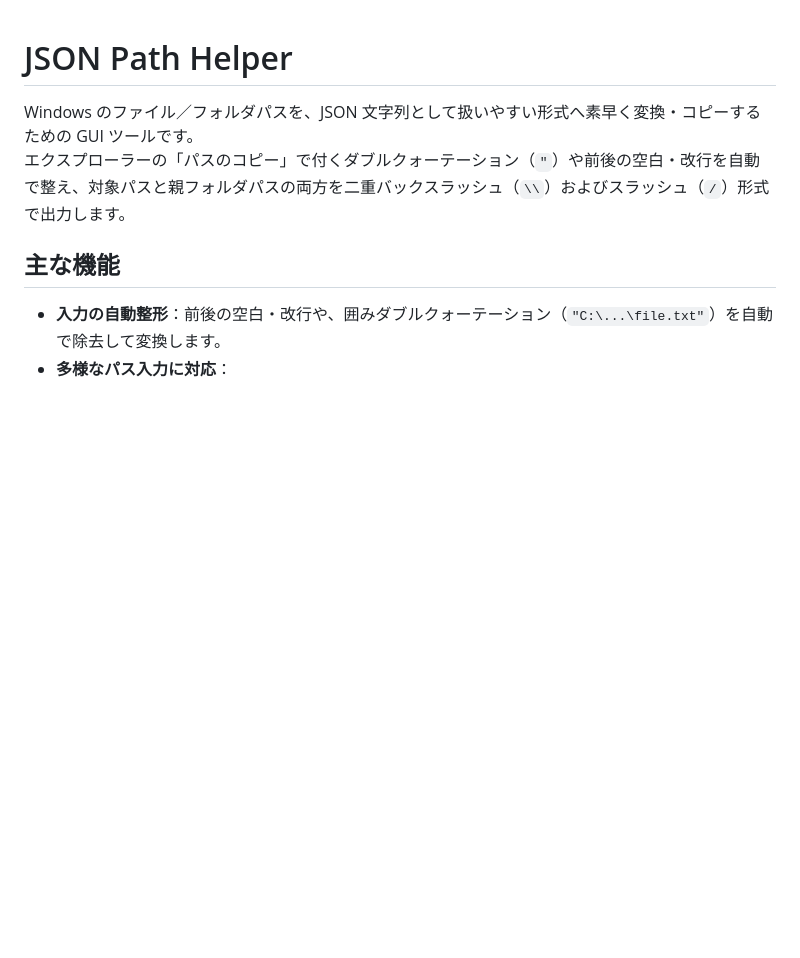
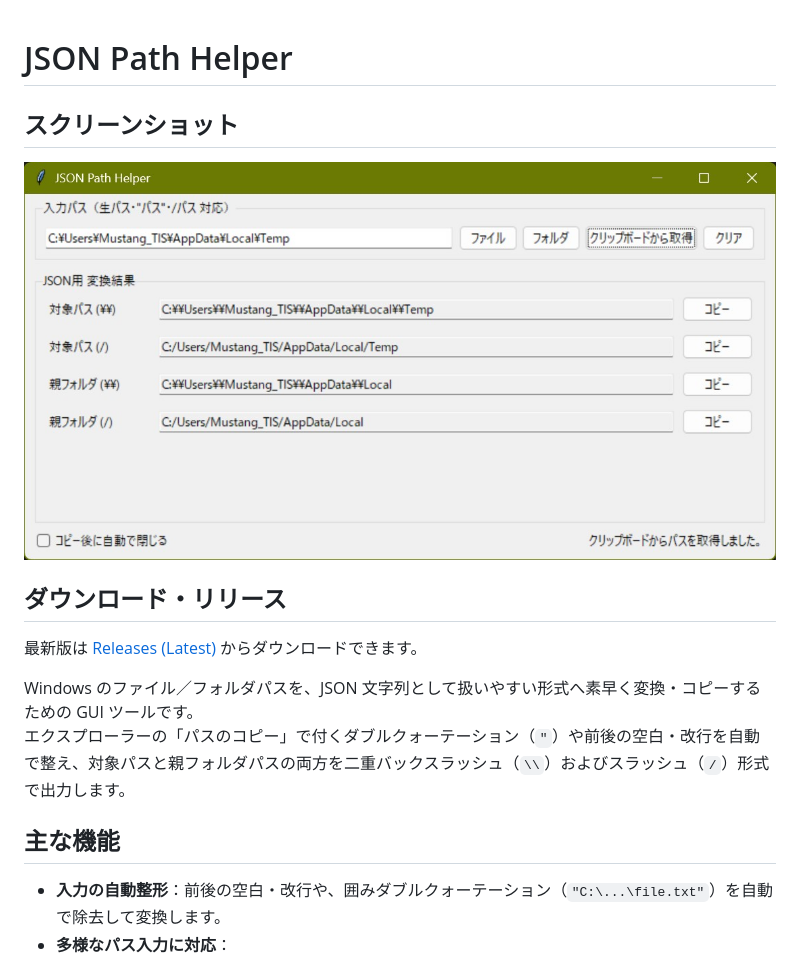
Before and after one commit to MustangTIS/Windows-json-path-helper, a Markdown page: README.md, the part around the change. Drawn GitHub-style; pictures changed too: ScreenShot.jpg (added); blank space fills up the shorter version.

Commit message:
ReadMeUpdate

```diff
--- a/README.md
+++ b/README.md
@@ -1,4 +1,12 @@
 # JSON Path Helper
+
+## スクリーンショット
+
+![JSON Path Helper](ScreenShot.jpg)
+
+## ダウンロード・リリース
+
+最新版は [Releases (Latest)](https://github.com/MustangTIS/Windows-json-path-helper/releases/latest) からダウンロードできます。
 
 Windows のファイル／フォルダパスを、JSON 文字列として扱いやすい形式へ素早く変換・コピーするための GUI ツールです。
 エクスプローラーの「パスのコピー」で付くダブルクォーテーション（`"`）や前後の空白・改行を自動で整え、対象パスと親フォルダパスの両方を二重バックスラッシュ（`\\`）およびスラッシュ（`/`）形式で出力します。
```
